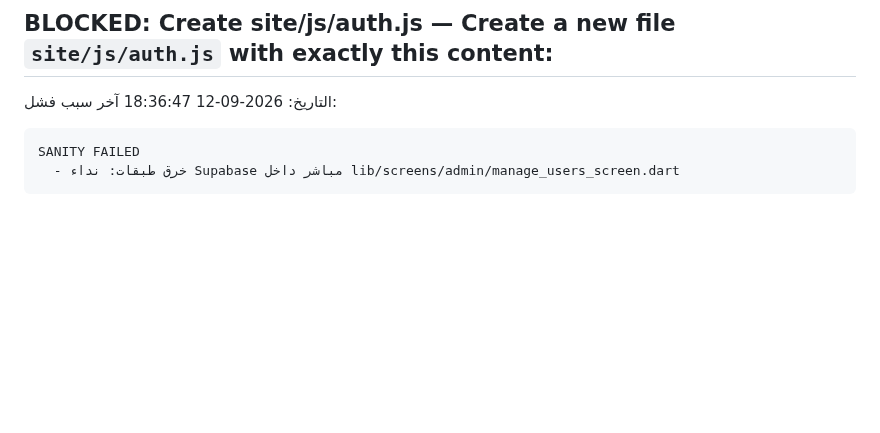
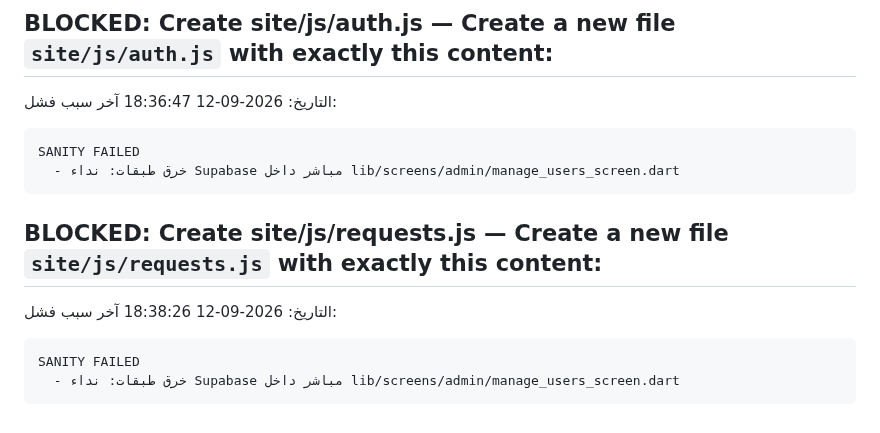
Before and after one commit to Hamzaaltaee91/360home, a Markdown page: PROGRESS.md, the part around the change. Rendered like a GitHub page; blank space fills up the shorter version.

Commit message:
chore: block task

````diff
--- a/PROGRESS.md
+++ b/PROGRESS.md
@@ -360,3 +360,11 @@ SANITY FAILED
 SANITY FAILED
   - خرق طبقات: نداء Supabase مباشر داخل lib/screens/admin/manage_users_screen.dart
 ```
+
+## BLOCKED: **Create site/js/requests.js** — Create a new file `site/js/requests.js` with exactly this content:
+التاريخ: 2026-09-12 18:38:26
+آخر سبب فشل:
+```
+SANITY FAILED
+  - خرق طبقات: نداء Supabase مباشر داخل lib/screens/admin/manage_users_screen.dart
+```
````
Also changed, not shown: TODO.md (+1 -1 lines).
